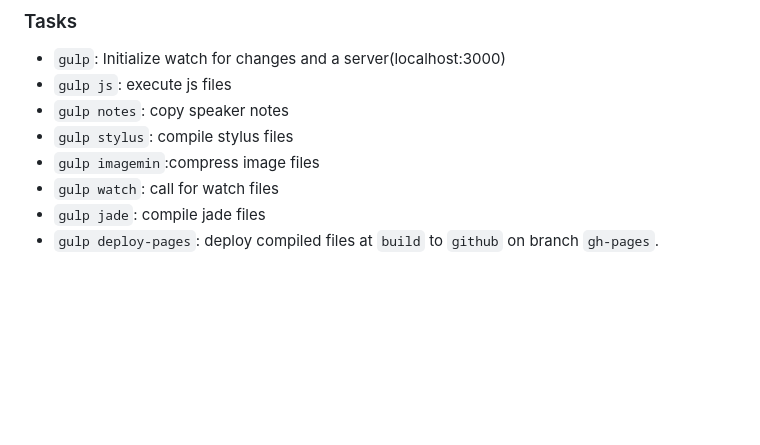
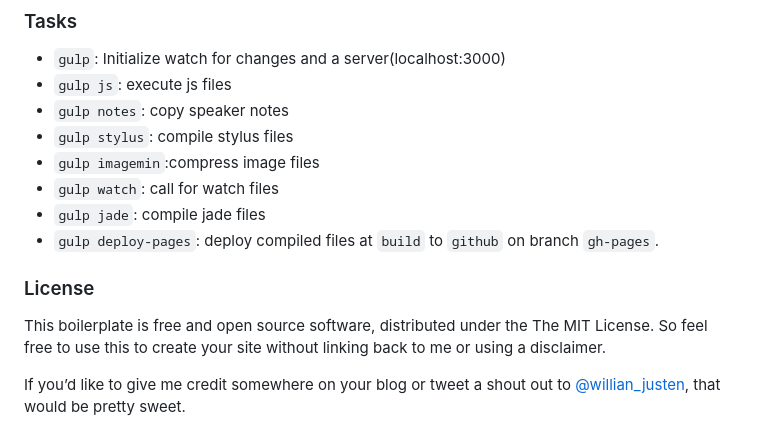
Before and after one commit to Qualy-org/qualy-presenter, a Markdown page: Readme.md, the part around one of its changes. Drawn GitHub-style; blank space fills up the shorter version.

```diff
--- a/Readme.md
+++ b/Readme.md
@@ -121,3 +128,9 @@ gulp deploy-pages
 - `gulp watch`: call for watch files
 - `gulp jade`: compile jade files
 - `gulp deploy-pages`: deploy compiled files at `build` to `github` on branch `gh-pages`.
+
+### License
+
+This boilerplate is free and open source software, distributed under the The MIT License. So feel free to use this to create your site without linking back to me or using a disclaimer.
+
+If you’d like to give me credit somewhere on your blog or tweet a shout out to [@willian_justen](https://twitter.com/willian_justen), that would be pretty sweet.
```
Also changed, not shown: other parts of Readme.md (+36 -29 lines), src/img/qualy-presenter.png (added), 3 other files.
